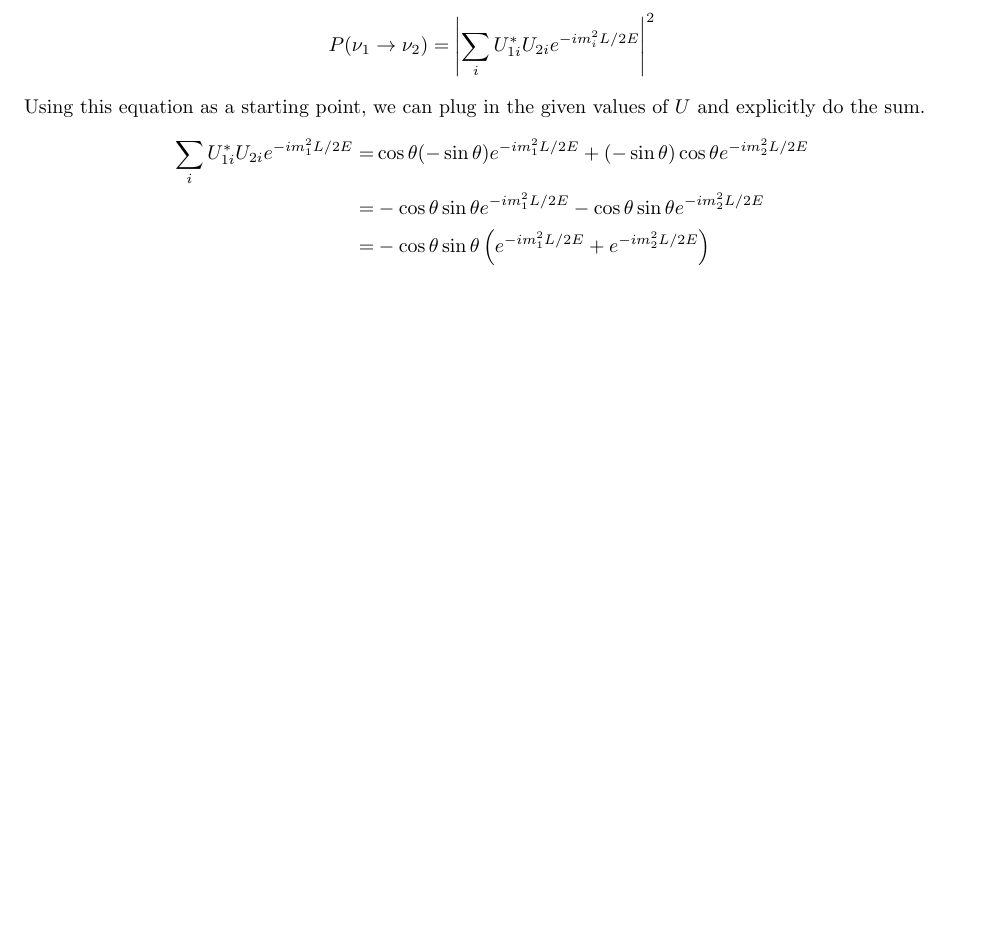
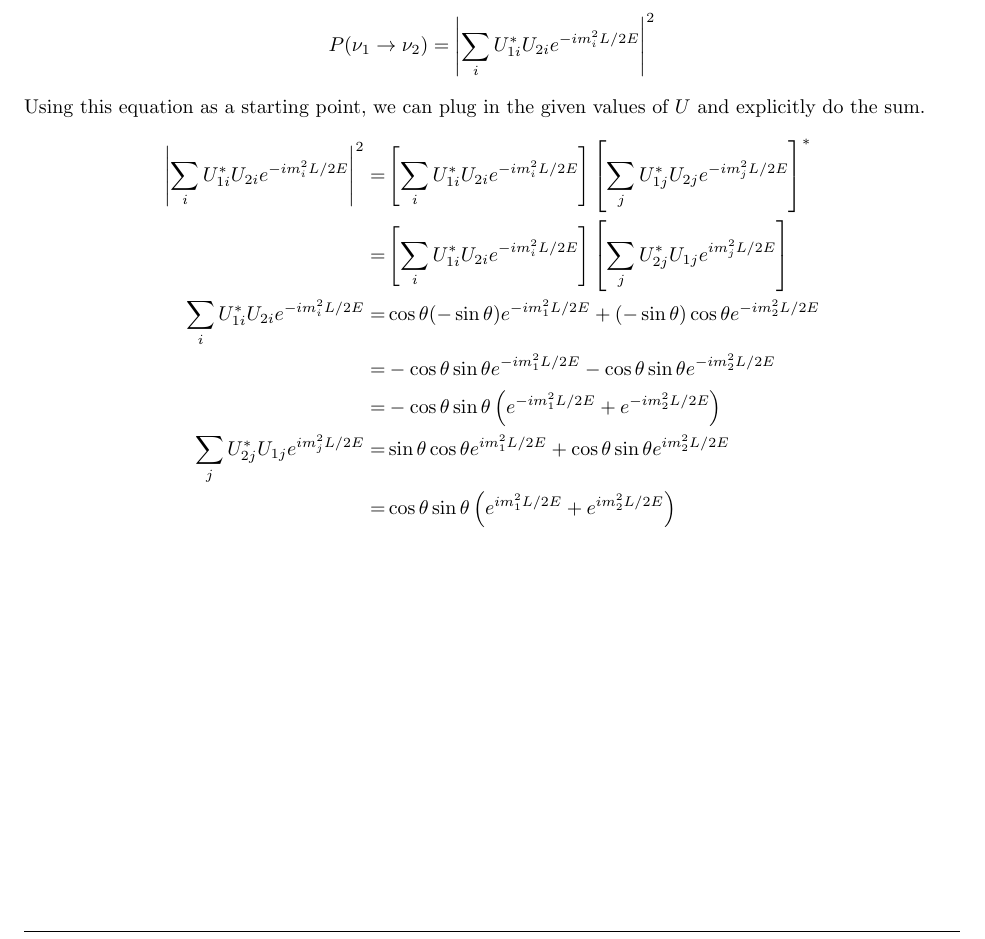
Before and after one commit to wrtabb/Homework, a LaTeX problem sheet (Physics 926/Homework 11/hw11.tex): part of page 2 of 4, cut so that both start at the same text, the shorter picture padded with empty space. Compiled offline with pdfLaTeX.

Commit message:
updated problem 1

```diff
--- a/Physics 926/Homework 11/hw11.tex
+++ b/Physics 926/Homework 11/hw11.tex
@@ -190,11 +190,16 @@
 	Using this equation as a starting point, we can plug in the given values of $U$ and explicitly do the sum.
 	\[
 		\begin{split}
-		\sum_i U_{1i}^* U_{2i} e^{-im_1^2L/2E} =& \cos\theta(-\sin\theta) e^{-im_1^2L/2E} + (-\sin\theta)\cos\theta e^{-im_2^2L/2E} \\
+		\abs{\sum_i U_{1i}^* U_{2i} e^{-im_i^2L/2E}}^2 =& \left[ \sum_i U_{1i}^* U_{2i} e^{-im_i^2L/2E} \right] \left[ \sum_j U_{1j}^* U_{2j} e^{-im_j^2L/2E} \right]^* \\
+		=& \left[ \sum_i U_{1i}^* U_{2i} e^{-im_i^2L/2E} \right] \left[ \sum_j U_{2j}^* U_{1j} e^{im_j^2L/2E} \right] \\
+		\sum_i U_{1i}^* U_{2i} e^{-im_i^2L/2E} =& \cos\theta(-\sin\theta) e^{-im_1^2L/2E} + (-\sin\theta)\cos\theta e^{-im_2^2L/2E} \\
 		=& -\cos\theta\sin\theta e^{-im_1^2L/2E} - \cos\theta\sin\theta e^{-im_2^2L/2E} \\
-		=& -\cos\theta\sin\theta \left( e^{-im_1^2L/2E} + e^{-im_2^2L/2E} \right)
+		=& -\cos\theta\sin\theta \left( e^{-im_1^2L/2E} + e^{-im_2^2L/2E} \right) \\
+		\sum_j U_{2j}^* U_{1j} e^{im_j^2L/2E} =& \sin\theta\cos\theta e^{im_1^2L/2E} + \cos\theta\sin\theta e^{im_2^2L/2E} \\
+		=& \cos\theta\sin\theta \left( e^{im_1^2L/2E} + e^{im_2^2L/2E} \right)
 		\end{split}
 	\]
+
 
 \end{homeworkProblem}
 
```
Also changed, not shown: Physics 926/Homework 11/hw11.pdf, 2 other files.
